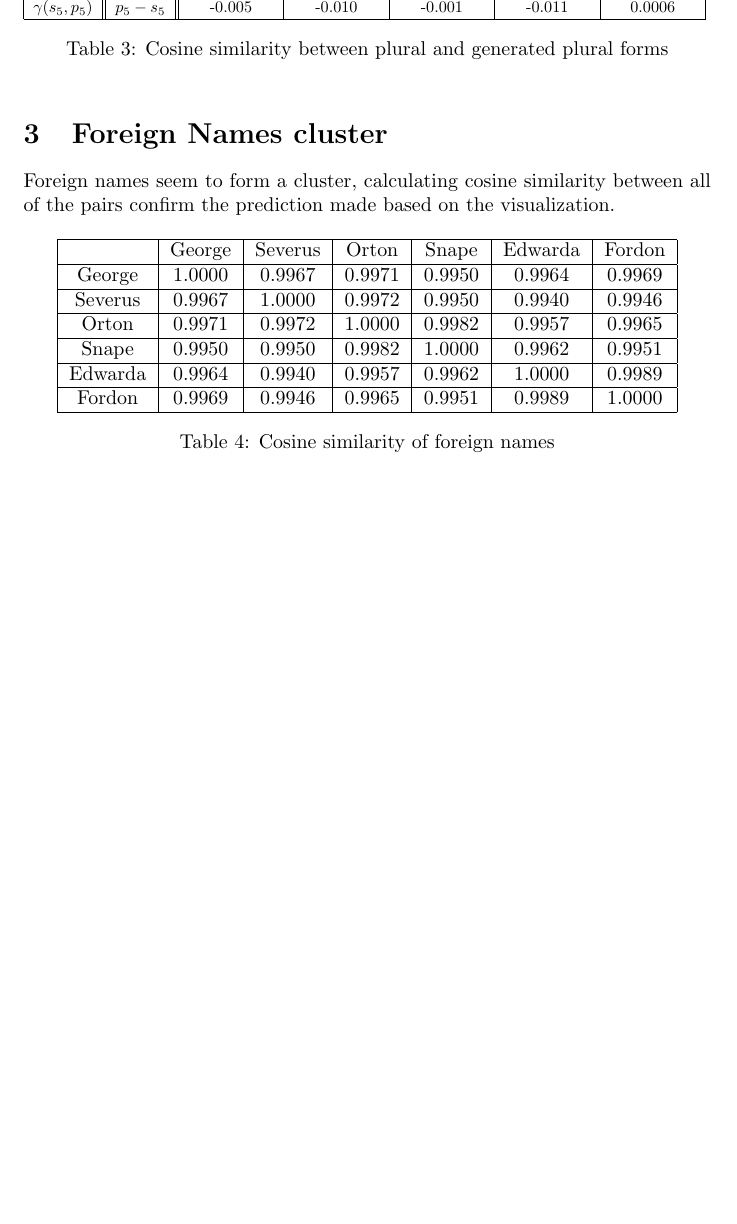
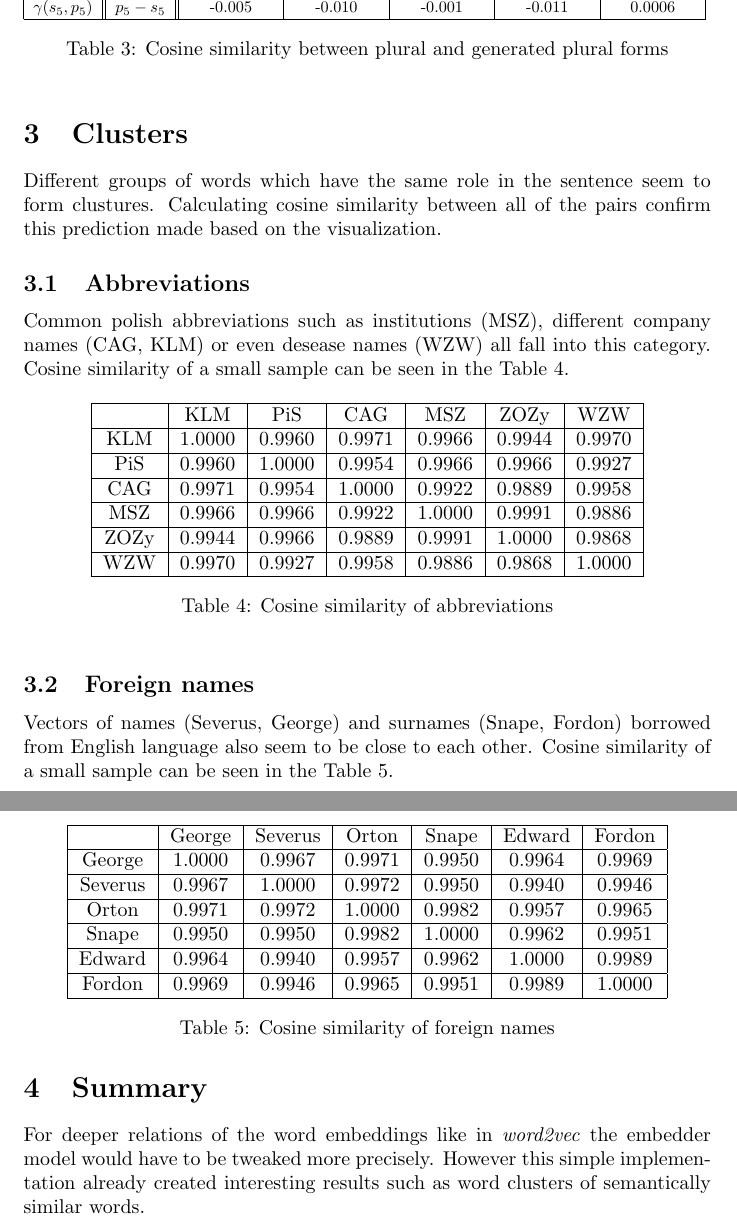
Before and after one commit to earlgreyz/GSN-word-embedder, a LaTeX document (report/report.tex): part of page 3 of 3 before the commit and two parts of pages 3 and 4 of 4 after it, the two joined at a grey line, cut so that both start at the same text, the shorter picture padded with empty space. Compiled offline with pdfLaTeX.

Commit message:
Finish report

```diff
--- a/report/report.tex
+++ b/report/report.tex
@@ -101,23 +101,56 @@
   \label{tab:sinpl_diff}
   \end{table}
 
-  \section{Foreign Names cluster}
-  Foreign names seem to form a cluster, calculating cosine similarity between
-  all of the pairs confirm the prediction made based on the visualization.
 
+  \section{Clusters}
+
+  Different groups of words which have the same role in the sentence seem to
+  form clustures. Calculating cosine similarity between all of the pairs confirm
+  this prediction made based on the visualization.
+
+  \subsection{Abbreviations}
+  Common polish abbreviations such as institutions (MSZ), different company names (CAG, KLM)
+  or even desease names (WZW) all fall into this category. Cosine similarity of
+  a small sample can be seen in the Table \ref{tab:abbreviations}.
   \begin{table}[ht]
   \center
     \begin{tabular}{|c|c|c|c|c|c|c|}
     \hline
-     & George & Severus & Orton & Snape & Edwarda & Fordon \\ \hline
+    & KLM & PiS & CAG & MSZ & ZOZy & WZW \\ \hline
+    KLM & 1.0000 & 0.9960 & 0.9971 & 0.9966 & 0.9944 & 0.9970 \\ \hline
+    PiS & 0.9960 & 1.0000 & 0.9954 & 0.9966 & 0.9966 & 0.9927 \\ \hline
+    CAG & 0.9971 & 0.9954 & 1.0000 & 0.9922 & 0.9889 & 0.9958 \\ \hline
+    MSZ & 0.9966 & 0.9966 & 0.9922 & 1.0000 & 0.9991 & 0.9886 \\ \hline
+    ZOZy & 0.9944 & 0.9966 & 0.9889 & 0.9991 & 1.0000 & 0.9868 \\ \hline
+    WZW & 0.9970 & 0.9927 & 0.9958 & 0.9886 & 0.9868 & 1.0000 \\ \hline
+    \end{tabular}
+  \caption{Cosine similarity of abbreviations}
+  \label{tab:abbreviations}
+  \end{table}
+
+  \subsection{Foreign names}
+  Vectors of names (Severus, George) and surnames (Snape, Fordon) borrowed
+  from English language also seem to be close to each other. Cosine similarity of
+  a small sample can be seen in the Table \ref{tab:foreign_names}.
+  \begin{table}[ht!]
+  \center
+    \begin{tabular}{|c|c|c|c|c|c|c|}
+    \hline
+     & George & Severus & Orton & Snape & Edward & Fordon \\ \hline
     George & 1.0000 & 0.9967 & 0.9971 & 0.9950 & 0.9964 & 0.9969 \\ \hline
     Severus & 0.9967 & 1.0000 & 0.9972 & 0.9950 & 0.9940 & 0.9946 \\ \hline
     Orton & 0.9971 & 0.9972 & 1.0000 & 0.9982 & 0.9957 & 0.9965 \\ \hline
     Snape & 0.9950 & 0.9950 & 0.9982 & 1.0000 & 0.9962 & 0.9951 \\ \hline
-    Edwarda & 0.9964 & 0.9940 & 0.9957 & 0.9962 & 1.0000 & 0.9989 \\ \hline
+    Edward & 0.9964 & 0.9940 & 0.9957 & 0.9962 & 1.0000 & 0.9989 \\ \hline
     Fordon & 0.9969 & 0.9946 & 0.9965 & 0.9951 & 0.9989 & 1.0000 \\ \hline
     \end{tabular}
   \caption{Cosine similarity of foreign names}
   \label{tab:foreign_names}
   \end{table}
+
+  \section{Summary}
+  For deeper relations of the word embeddings like in \textit{word2vec} the
+  embedder model would have to be tweaked more precisely. However this simple
+  implementation already created interesting results such as word clusters of
+  semantically similar words.
 \end{document}
```
Also changed, not shown: artifacts/abbreviations.txt (added, +6 -0 lines), 1 other file.
